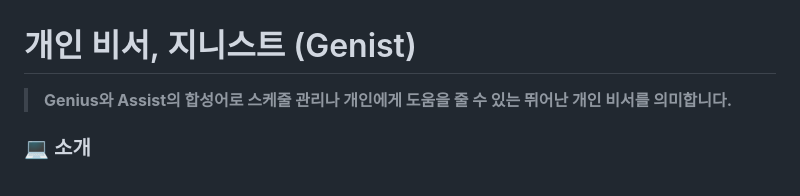
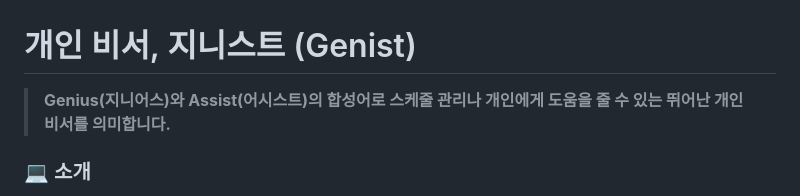
Before and after one commit to soohyun020812/Portfolio_Genist, a Markdown page: README.md, the part around the change. Rendered like a GitHub page.

```diff
--- a/README.md
+++ b/README.md
@@ -1,5 +1,5 @@
 # 개인 비서, 지니스트 (Genist)
->**Genius와 Assist의 합성어로 스케줄 관리나 개인에게 도움을 줄 수 있는 뛰어난 개인 비서를 의미합니다.**
+>**Genius(지니어스)와 Assist(어시스트)의 합성어로 스케줄 관리나 개인에게 도움을 줄 수 있는 뛰어난 개인 비서를 의미합니다.**
 
 ### 💻 소개
 >**HTML / CSS / JS Mini Project** <br>
```
